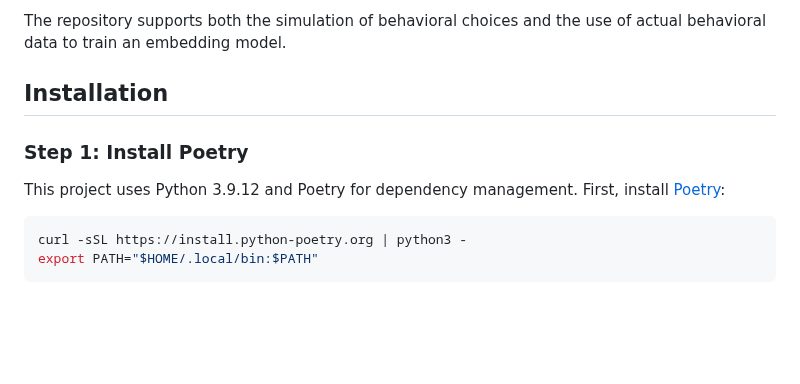
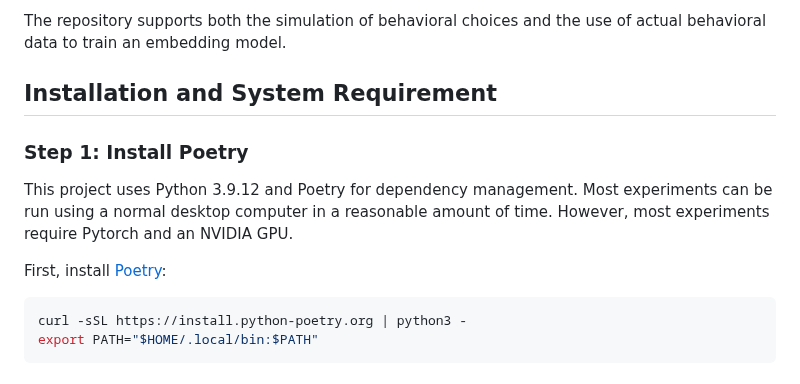
Before and after one commit to florianmahner/object-dimensions, a Markdown page: docs/README.md, the part around the change. GitHub-like rendering; blank space fills up the shorter version.

````diff
--- a/docs/README.md
+++ b/docs/README.md
@@ -11,11 +11,13 @@ The choices can be obtained by:
 
 The repository supports both the simulation of behavioral choices and the use of actual behavioral data to train an embedding model.
 
-## Installation
+## Installation and System Requirement
 
 ### Step 1: Install Poetry
 
-This project uses Python 3.9.12 and Poetry for dependency management.
+This project uses Python 3.9.12 and Poetry for dependency management. Most experiments can be run using a normal desktop computer in a reasonable amount of time. However, most
+experiments require Pytorch and an NVIDIA GPU.
+
 First, install [Poetry](https://python-poetry.org/):
 
 ```bash
````
